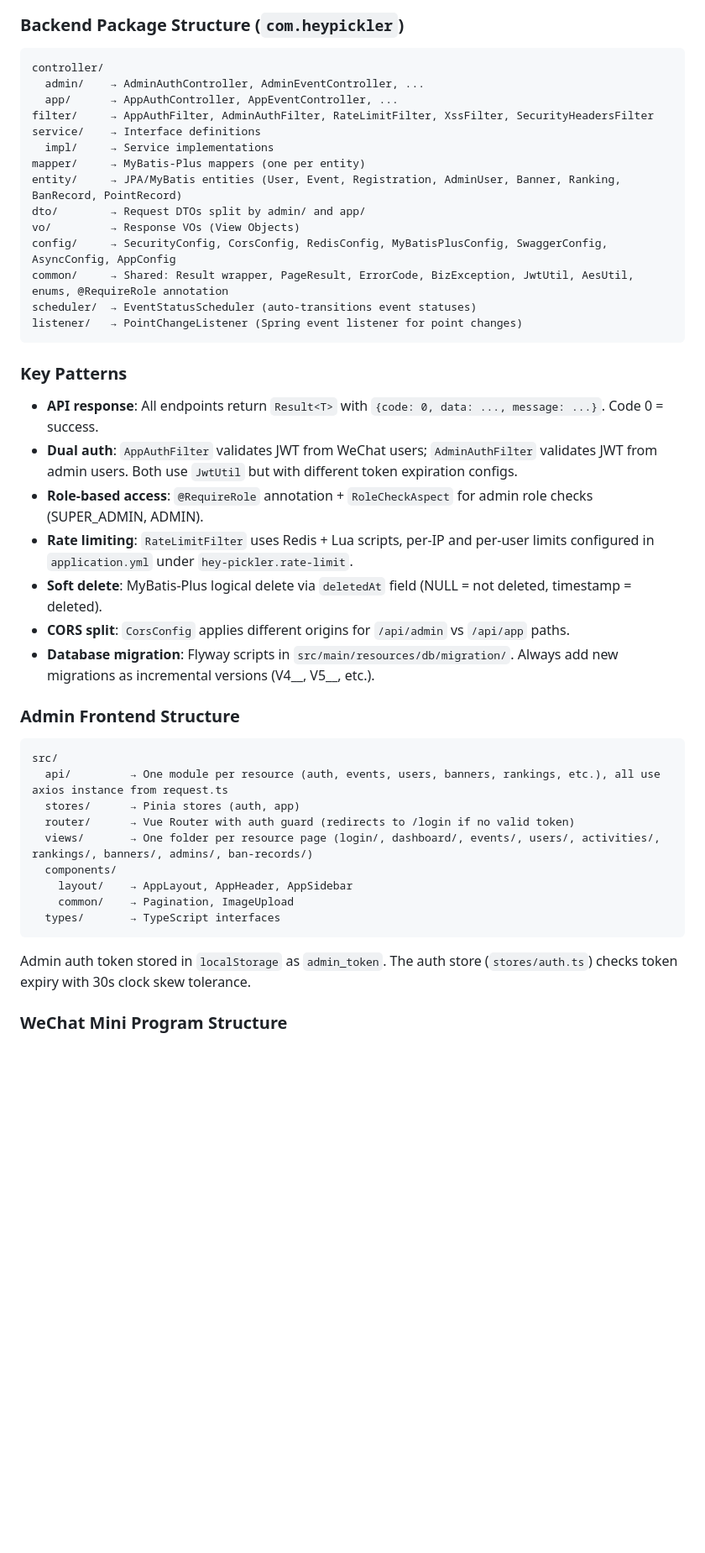
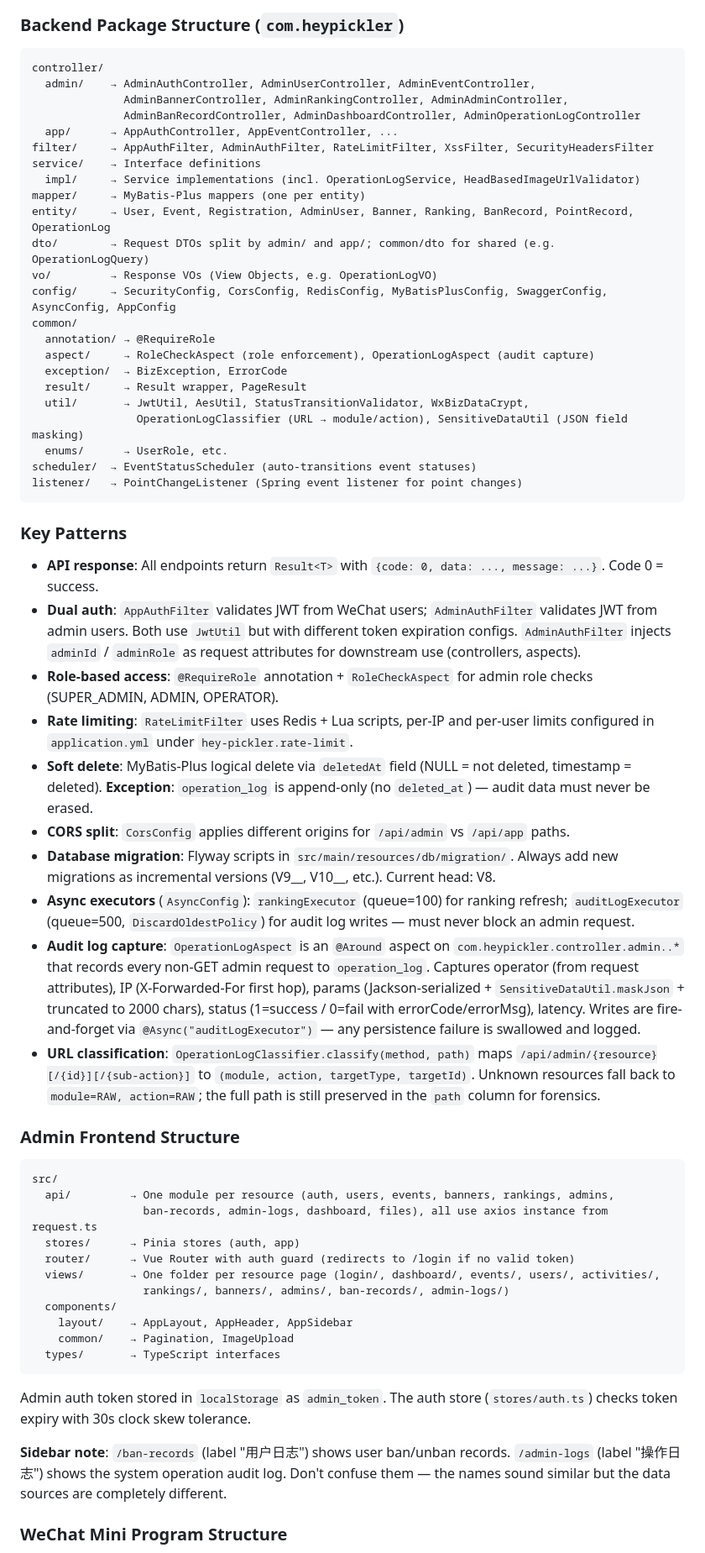
Before and after one commit to tlbfpx/pickler, a Markdown page: CLAUDE.md, the part around the change. Shown at 84% size. GitHub-like rendering; blank space fills up the shorter version.

Commit message:
docs: 更新 CLAUDE.md 反映审计日志架构
- common/ 展开为 6 个子包（aspect/util/annotation/exception/result/enums）
- controller/admin/ 列全 9 个 controller（含 AdminOperationLogController）
- entity 加 OperationLog；util 加 OperationLogClassifier/SensitiveDataUtil
- 关键模式新增：append-only operation_log 例外、双 AsyncExecutor、
  OperationLogAspect 审计捕获、URL 分类器
- migration head 标注为 V8，新版本号例子更新到 V9/V10
- 前端 views/api 列全模块，新增 admin-logs
- 加 sidebar 防混淆提示：用户日志 vs 操作日志

````diff
--- a/CLAUDE.md
+++ b/CLAUDE.md
@@ -60,17 +60,26 @@ Open in WeChat DevTools. API base URL configured in `app.js` → `globalData.bas
 
 ```
 controller/
-  admin/    → AdminAuthController, AdminEventController, ...
+  admin/    → AdminAuthController, AdminUserController, AdminEventController,
+              AdminBannerController, AdminRankingController, AdminAdminController,
+              AdminBanRecordController, AdminDashboardController, AdminOperationLogController
   app/      → AppAuthController, AppEventController, ...
 filter/     → AppAuthFilter, AdminAuthFilter, RateLimitFilter, XssFilter, SecurityHeadersFilter
 service/    → Interface definitions
-  impl/     → Service implementations
+  impl/     → Service implementations (incl. OperationLogService, HeadBasedImageUrlValidator)
 mapper/     → MyBatis-Plus mappers (one per entity)
-entity/     → JPA/MyBatis entities (User, Event, Registration, AdminUser, Banner, Ranking, BanRecord, PointRecord)
-dto/        → Request DTOs split by admin/ and app/
-vo/         → Response VOs (View Objects)
+entity/     → User, Event, Registration, AdminUser, Banner, Ranking, BanRecord, PointRecord, OperationLog
+dto/        → Request DTOs split by admin/ and app/; common/dto for shared (e.g. OperationLogQuery)
+vo/         → Response VOs (View Objects, e.g. OperationLogVO)
 config/     → SecurityConfig, CorsConfig, RedisConfig, MyBatisPlusConfig, SwaggerConfig, AsyncConfig, AppConfig
-common/     → Shared: Result wrapper, PageResult, ErrorCode, BizException, JwtUtil, AesUtil, enums, @RequireRole annotation
+common/
+  annotation/ → @RequireRole
+  aspect/     → RoleCheckAspect (role enforcement), OperationLogAspect (audit capture)
+  exception/  → BizException, ErrorCode
+  result/     → Result wrapper, PageResult
+  util/       → JwtUtil, AesUtil, StatusTransitionValidator, WxBizDataCrypt,
+                OperationLogClassifier (URL → module/action), SensitiveDataUtil (JSON field masking)
+  enums/      → UserRole, etc.
 scheduler/  → EventStatusScheduler (auto-transitions event statuses)
 listener/   → PointChangeListener (Spring event listener for point changes)
 ```
@@ -78,21 +87,26 @@ listener/   → PointChangeListener (Spring event listener for point changes)
 ### Key Patterns
 
 - **API response**: All endpoints return `Result<T>` with `{code: 0, data: ..., message: ...}`. Code 0 = success.
-- **Dual auth**: `AppAuthFilter` validates JWT from WeChat users; `AdminAuthFilter` validates JWT from admin users. Both use `JwtUtil` but with different token expiration configs.
-- **Role-based access**: `@RequireRole` annotation + `RoleCheckAspect` for admin role checks (SUPER_ADMIN, ADMIN).
+- **Dual auth**: `AppAuthFilter` validates JWT from WeChat users; `AdminAuthFilter` validates JWT from admin users. Both use `JwtUtil` but with different token expiration configs. `AdminAuthFilter` injects `adminId` / `adminRole` as request attributes for downstream use (controllers, aspects).
+- **Role-based access**: `@RequireRole` annotation + `RoleCheckAspect` for admin role checks (SUPER_ADMIN, ADMIN, OPERATOR).
 - **Rate limiting**: `RateLimitFilter` uses Redis + Lua scripts, per-IP and per-user limits configured in `application.yml` under `hey-pickler.rate-limit`.
-- **Soft delete**: MyBatis-Plus logical delete via `deletedAt` field (NULL = not deleted, timestamp = deleted).
+- **Soft delete**: MyBatis-Plus logical delete via `deletedAt` field (NULL = not deleted, timestamp = deleted). **Exception**: `operation_log` is append-only (no `deleted_at`) — audit data must never be erased.
 - **CORS split**: `CorsConfig` applies different origins for `/api/admin` vs `/api/app` paths.
-- **Database migration**: Flyway scripts in `src/main/resources/db/migration/`. Always add new migrations as incremental versions (V4__, V5__, etc.).
+- **Database migration**: Flyway scripts in `src/main/resources/db/migration/`. Always add new migrations as incremental versions (V9__, V10__, etc.). Current head: V8.
+- **Async executors** (`AsyncConfig`): `rankingExecutor` (queue=100) for ranking refresh; `auditLogExecutor` (queue=500, `DiscardOldestPolicy`) for audit log writes — must never block an admin request.
+- **Audit log capture**: `OperationLogAspect` is an `@Around` aspect on `com.heypickler.controller.admin..*` that records every non-GET admin request to `operation_log`. Captures operator (from request attributes), IP (X-Forwarded-For first hop), params (Jackson-serialized + `SensitiveDataUtil.maskJson` + truncated to 2000 chars), status (1=success / 0=fail with errorCode/errorMsg), latency. Writes are fire-and-forget via `@Async("auditLogExecutor")` — any persistence failure is swallowed and logged.
+- **URL classification**: `OperationLogClassifier.classify(method, path)` maps `/api/admin/{resource}[/{id}][/{sub-action}]` to `(module, action, targetType, targetId)`. Unknown resources fall back to `module=RAW, action=RAW`; the full path is still preserved in the `path` column for forensics.
 
 ### Admin Frontend Structure
 
 ```
 src/
-  api/         → One module per resource (auth, events, users, banners, rankings, etc.), all use axios instance from request.ts
+  api/         → One module per resource (auth, users, events, banners, rankings, admins,
+                 ban-records, admin-logs, dashboard, files), all use axios instance from request.ts
   stores/      → Pinia stores (auth, app)
   router/      → Vue Router with auth guard (redirects to /login if no valid token)
-  views/       → One folder per resource page (login/, dashboard/, events/, users/, activities/, rankings/, banners/, admins/, ban-records/)
+  views/       → One folder per resource page (login/, dashboard/, events/, users/, activities/,
+                 rankings/, banners/, admins/, ban-records/, admin-logs/)
   components/
     layout/    → AppLayout, AppHeader, AppSidebar
     common/    → Pagination, ImageUpload
@@ -100,6 +114,8 @@ src/
 ```
 
 Admin auth token stored in `localStorage` as `admin_token`. The auth store (`stores/auth.ts`) checks token expiry with 30s clock skew tolerance.
+
+**Sidebar note**: `/ban-records` (label "用户日志") shows user ban/unban records. `/admin-logs` (label "操作日志") shows the system operation audit log. Don't confuse them — the names sound similar but the data sources are completely different.
 
 ### WeChat Mini Program Structure
 
````
